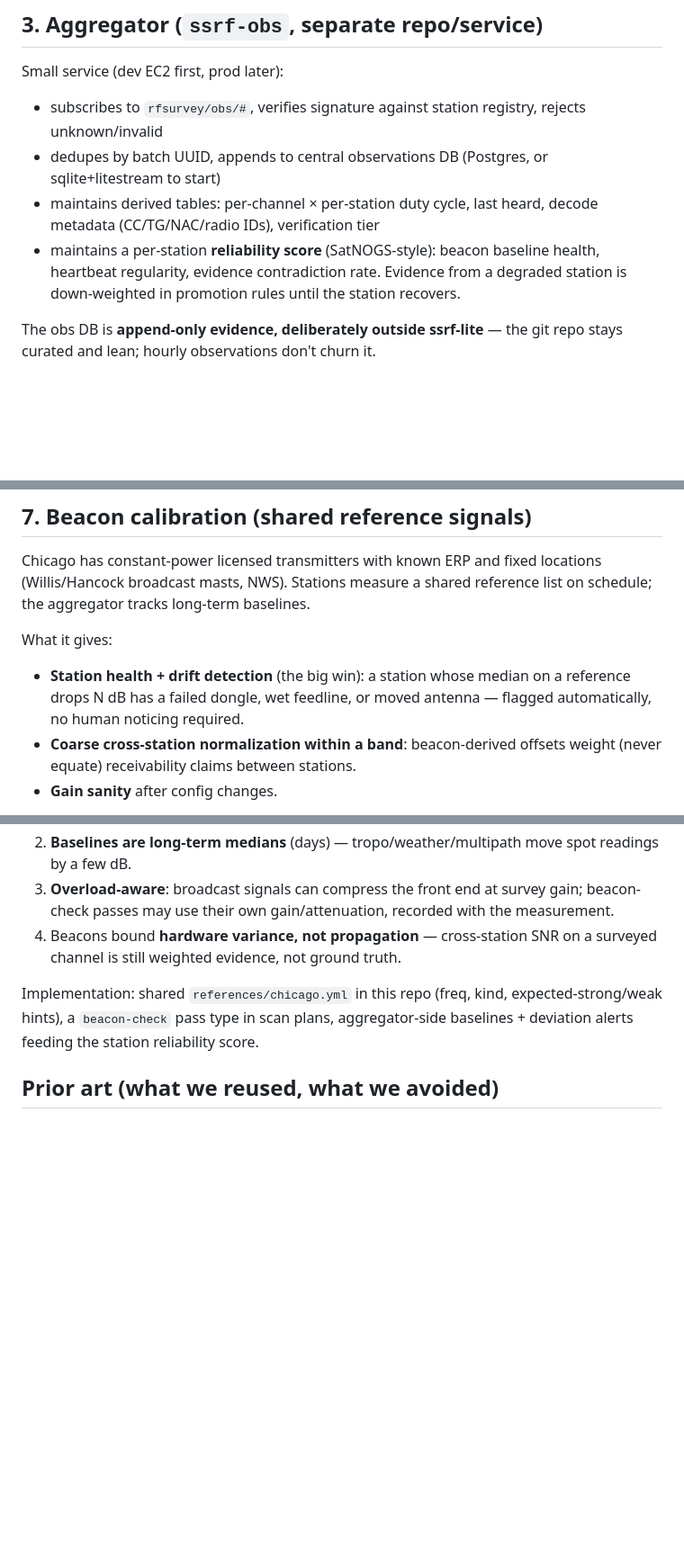
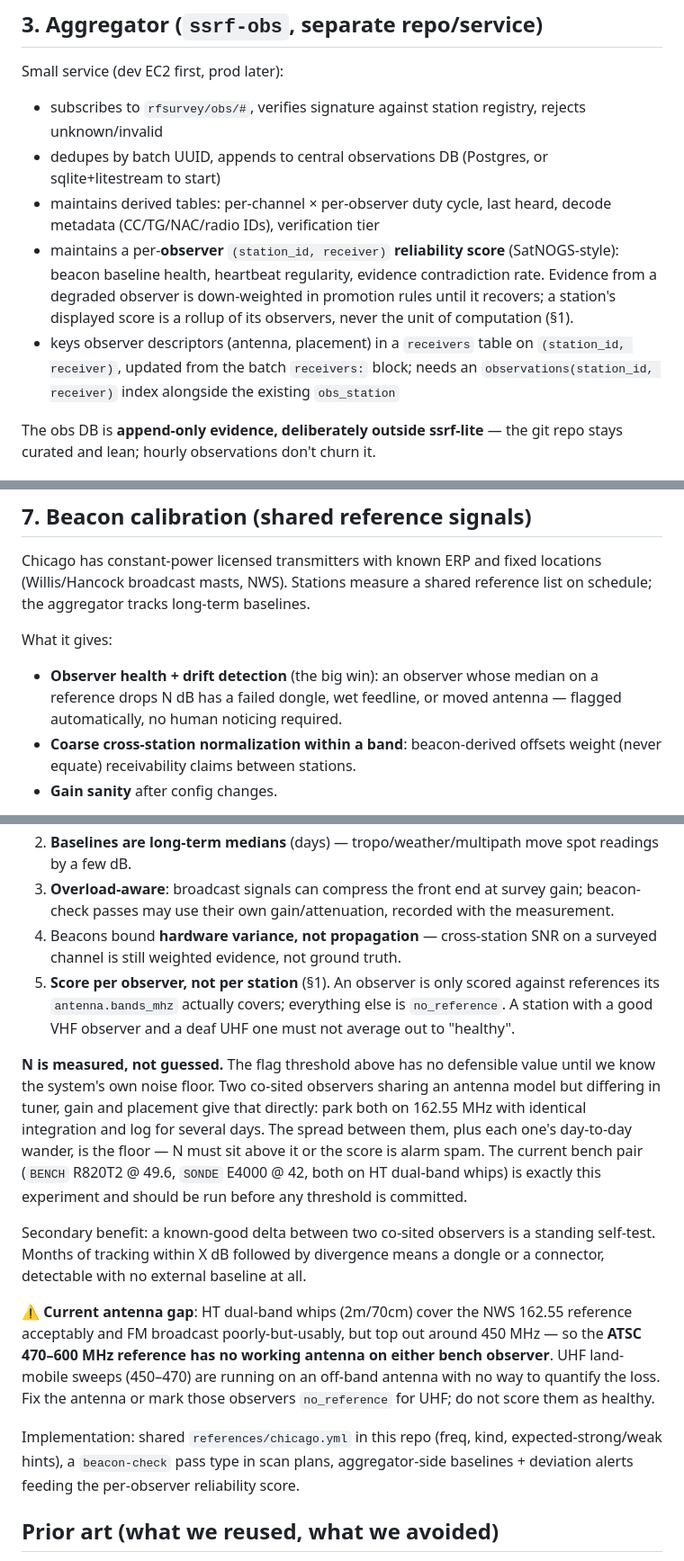
Before and after one commit to Chicago-Offline/rf-survey, a Markdown page: NETWORK.md, 3 parts joined by grey strips. Shown at 90% size. Drawn GitHub-style; blank space fills up the shorter version.

```diff
--- a/NETWORK.md
+++ b/NETWORK.md
@@ -74,12 +122,17 @@ Small service (dev EC2 first, prod later):
   registry, rejects unknown/invalid
 - dedupes by batch UUID, appends to central observations DB (Postgres, or
   sqlite+litestream to start)
-- maintains derived tables: per-channel × per-station duty cycle, last
+- maintains derived tables: per-channel × per-observer duty cycle, last
   heard, decode metadata (CC/TG/NAC/radio IDs), verification tier
-- maintains a per-station **reliability score** (SatNOGS-style): beacon
-  baseline health, heartbeat regularity, evidence contradiction rate.
-  Evidence from a degraded station is down-weighted in promotion rules
-  until the station recovers.
+- maintains a per-**observer** `(station_id, receiver)` **reliability score**
+  (SatNOGS-style): beacon baseline health, heartbeat regularity, evidence
+  contradiction rate. Evidence from a degraded observer is down-weighted in
+  promotion rules until it recovers; a station's displayed score is a
+  rollup of its observers, never the unit of computation (§1).
+- keys observer descriptors (antenna, placement) in a `receivers` table on
+  `(station_id, receiver)`, updated from the batch `receivers:` block; needs
+  an `observations(station_id, receiver)` index alongside the existing
+  `obs_station`
 
 The obs DB is **append-only evidence, deliberately outside ssrf-lite** —
 the git repo stays curated and lean; hourly observations don't churn it.
@@ -150,9 +203,9 @@ reference list on schedule; the aggregator tracks long-term baselines.
 
 What it gives:
 
-- **Station health + drift detection** (the big win): a station whose median
-  on a reference drops N dB has a failed dongle, wet feedline, or moved
-  antenna — flagged automatically, no human noticing required.
+- **Observer health + drift detection** (the big win): an observer whose
+  median on a reference drops N dB has a failed dongle, wet feedline, or
+  moved antenna — flagged automatically, no human noticing required.
 - **Coarse cross-station normalization within a band**: beacon-derived
   offsets weight (never equate) receivability claims between stations.
 - **Gain sanity** after config changes.
@@ -172,11 +225,36 @@ Rules that keep it honest:
    with the measurement.
 4. Beacons bound **hardware variance, not propagation** — cross-station SNR
    on a surveyed channel is still weighted evidence, not ground truth.
+5. **Score per observer, not per station** (§1). An observer is only scored
+   against references its `antenna.bands_mhz` actually covers; everything
+   else is `no_reference`. A station with a good VHF observer and a deaf UHF
+   one must not average out to "healthy".
+
+**N is measured, not guessed.** The flag threshold above has no defensible
+value until we know the system's own noise floor. Two co-sited observers
+sharing an antenna model but differing in tuner, gain and placement give
+that directly: park both on 162.55 MHz with identical integration and log
+for several days. The spread between them, plus each one's day-to-day
+wander, is the floor — N must sit above it or the score is alarm spam.
+The current bench pair (`BENCH` R820T2 @ 49.6, `SONDE` E4000 @ 42, both on
+HT dual-band whips) is exactly this experiment and should be run before any
+threshold is committed.
+
+Secondary benefit: a known-good delta between two co-sited observers is a
+standing self-test. Months of tracking within X dB followed by divergence
+means a dongle or a connector, detectable with no external baseline at all.
+
+⚠️ **Current antenna gap**: HT dual-band whips (2m/70cm) cover the NWS
+162.55 reference acceptably and FM broadcast poorly-but-usably, but top out
+around 450 MHz — so the **ATSC 470–600 MHz reference has no working antenna
+on either bench observer**. UHF land-mobile sweeps (450–470) are running on
+an off-band antenna with no way to quantify the loss. Fix the antenna or
+mark those observers `no_reference` for UHF; do not score them as healthy.
 
 Implementation: shared `references/chicago.yml` in this repo (freq, kind,
 expected-strong/weak hints), a `beacon-check` pass type in scan plans,
-aggregator-side baselines + deviation alerts feeding the station reliability
-score.
+aggregator-side baselines + deviation alerts feeding the per-observer
+reliability score.
 
 ## Prior art (what we reused, what we avoided)
 
```
Also changed, not shown: other parts of NETWORK.md (+53 -5 lines).
